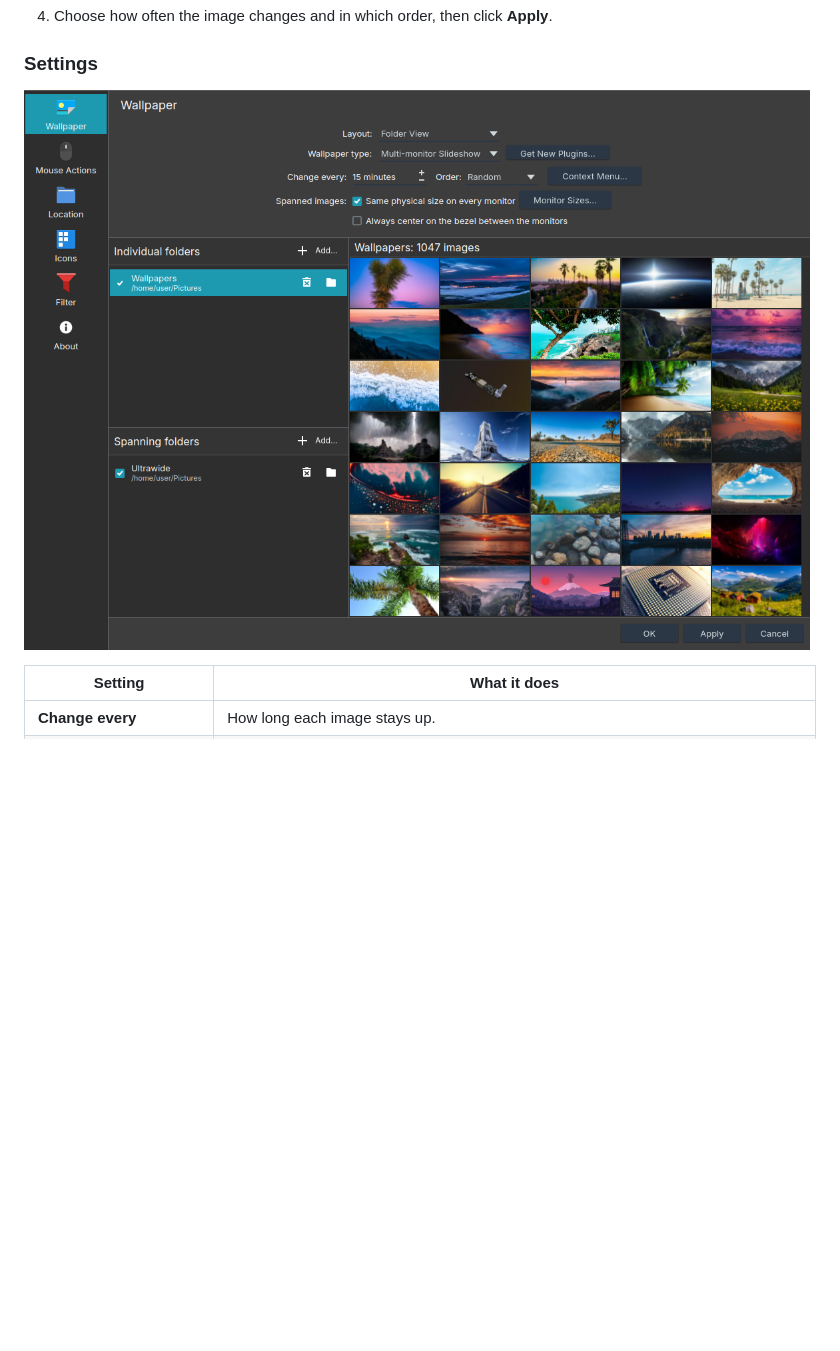
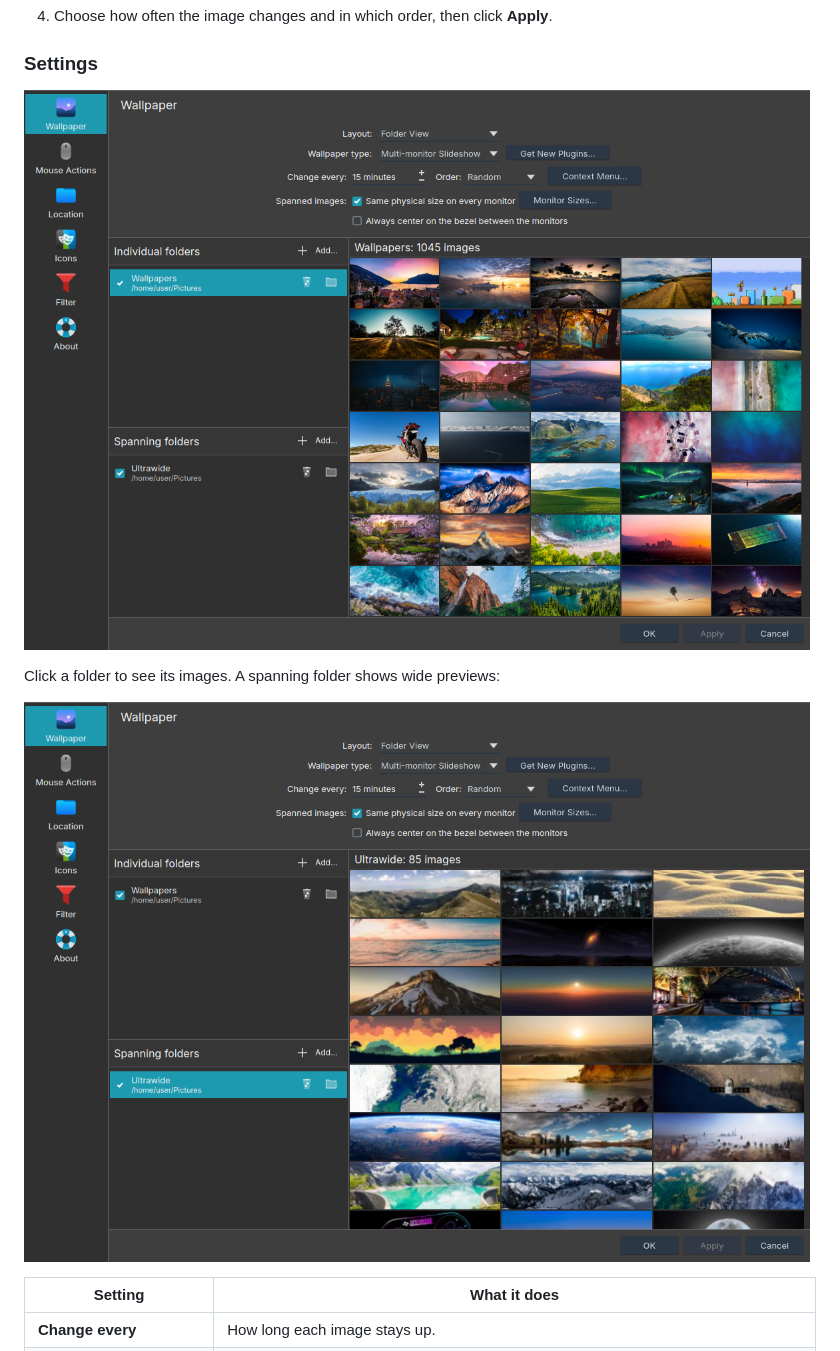
Before and after one commit to VasilKalchev/plasma-multi-monitor-slideshow, a Markdown page: README.md, the part around one of its changes. Rendered like a GitHub page; pictures changed too: docs/images/settings-spanning.png (added), docs/images/settings.png; blank space fills up the shorter version.

```diff
--- a/README.md
+++ b/README.md
@@ -91,7 +91,11 @@ and restarts Plasma. To update, run `git pull` and `utils/deploy.sh` again.
 
 ### Settings
 
-![The Desktop Folder Settings dialog with Multi-monitor Slideshow as the wallpaper type: Change every, Order and Context Menu, the spanned-image options, the individual and spanning folders on the left, and thumbnails of the selected folder on the right](docs/images/settings.png)
+![The Desktop Folder Settings dialog with Multi-monitor Slideshow as the wallpaper type: Change every, Order and Context Menu, the spanned-image options, the individual and spanning folders on the left, and thumbnails of the selected individual folder on the right](docs/images/settings.png)
+
+Click a folder to see its images. A spanning folder shows wide previews:
+
+![The same dialog with the spanning folder selected: its wide images are shown three to a row](docs/images/settings-spanning.png)
 
 | Setting | What it does |
 |---|---|
```
Also changed, not shown: other parts of README.md (+7 -1 lines), AGENTS.md (+10 -6 lines), docs/images/context-menu.png (added), docs/images/monitor-sizes.png, docs/images/order.png (added), 1 other file.
